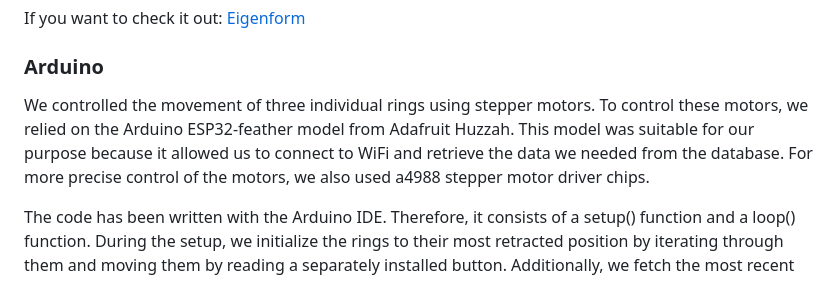
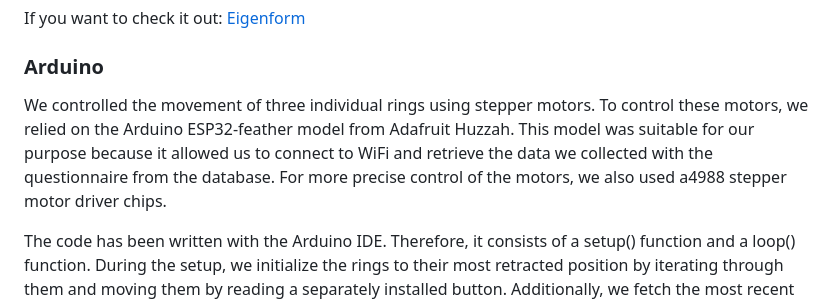
Before and after one commit to tim-simm/Coding-IxD, a Markdown page: README.md, the part around the change. Drawn GitHub-style.

```diff
--- a/README.md
+++ b/README.md
@@ -44,7 +44,7 @@ We worked with the Vue.js library for the interaction. The database queries with
 If you want to check it out: [Eigenform](https://lamit03.userpage.fu-berlin.de/Scale/)
 
 ### Arduino
-We controlled the movement of three individual rings using stepper motors. To control these motors, we relied on the Arduino ESP32-feather model from Adafruit Huzzah. This model was suitable for our purpose because it allowed us to connect to WiFi and retrieve the data we needed from the database. For more precise control of the motors, we also used a4988 stepper motor driver chips.
+We controlled the movement of three individual rings using stepper motors. To control these motors, we relied on the Arduino ESP32-feather model from Adafruit Huzzah. This model was suitable for our purpose because it allowed us to connect to WiFi and retrieve the data we collected with the questionnaire from the database. For more precise control of the motors, we also used a4988 stepper motor driver chips.
 
 The code has been written with the Arduino IDE. Therefore, it consists of a setup() function and a loop() function.
 During the setup, we initialize the rings to their most retracted position by iterating through them and moving them by reading a separately installed button. Additionally, we fetch the most recent entry of the database to compare it against new entries.
```
